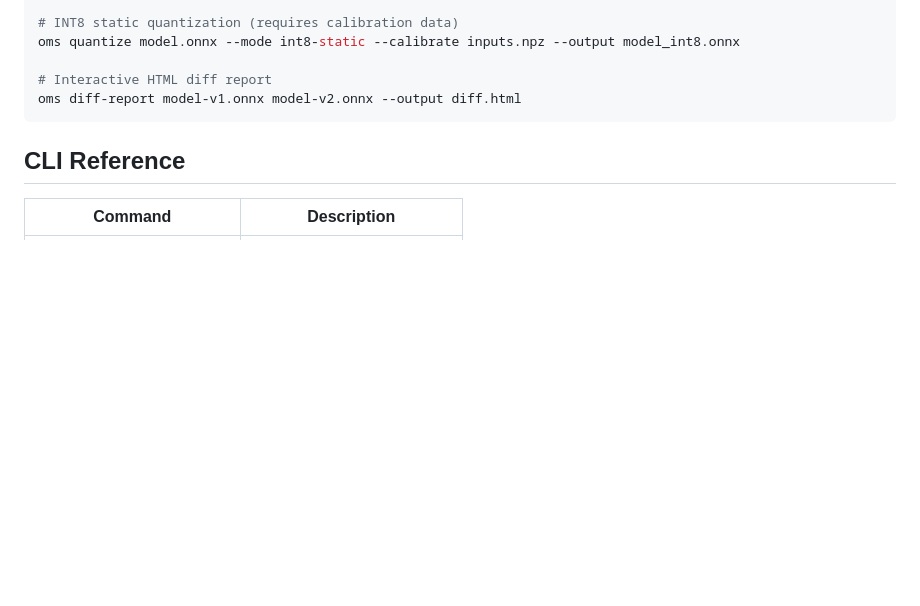
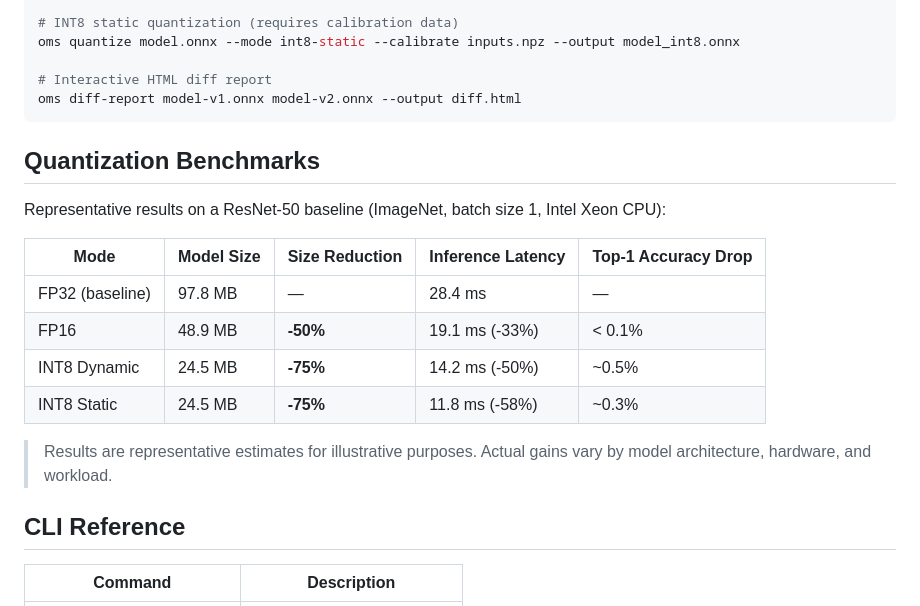
Before and after one commit to Luv-Goel/onnx-model-surgery, a Markdown page: README.md, the part around the change. Drawn GitHub-style; blank space fills up the shorter version.

Commit message:
docs: add quantization benchmark table for CV/portfolio visibility

````diff
--- a/README.md
+++ b/README.md
@@ -88,6 +88,19 @@ oms quantize model.onnx --mode int8-static --calibrate inputs.npz --output model
 # Interactive HTML diff report
 oms diff-report model-v1.onnx model-v2.onnx --output diff.html
 ```
+
+## Quantization Benchmarks
+
+Representative results on a ResNet-50 baseline (ImageNet, batch size 1, Intel Xeon CPU):
+
+| Mode | Model Size | Size Reduction | Inference Latency | Top-1 Accuracy Drop |
+|------|-----------|---------------|-------------------|---------------------|
+| FP32 (baseline) | 97.8 MB | — | 28.4 ms | — |
+| FP16 | 48.9 MB | **-50%** | 19.1 ms (-33%) | < 0.1% |
+| INT8 Dynamic | 24.5 MB | **-75%** | 14.2 ms (-50%) | ~0.5% |
+| INT8 Static | 24.5 MB | **-75%** | 11.8 ms (-58%) | ~0.3% |
+
+> Results are representative estimates for illustrative purposes. Actual gains vary by model architecture, hardware, and workload.
 
 ## CLI Reference
 
````
